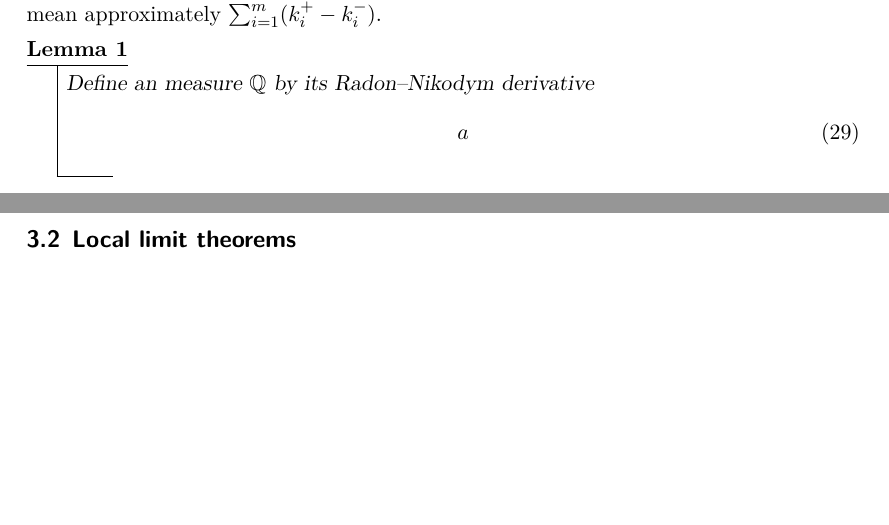
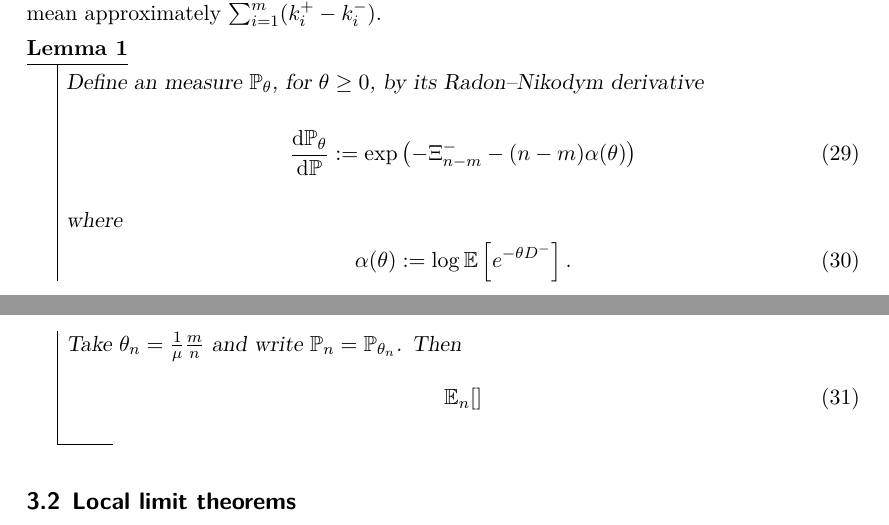
Before and after one commit to zhenengxie/conditioned-measure, a LaTeX document (measure_change.tex): two parts of pages 4 and 5 of 5, joined at a grey line, cut so that both start at the same text, the shorter picture padded with empty space. Compiled offline with XeLaTeX.

Commit message:
started on exponential tilt section

```diff
--- a/measure_change.tex
+++ b/measure_change.tex
@@ -1,6 +1,7 @@
 \documentclass[draft]{scrartcl}
 
 \usepackage{mathtools, amsfonts, dsfont}
+\usepackage{diffcoeff}
 
 \usepackage[backend=biber]{biblatex}
 
@@ -195,10 +196,18 @@ This result only provides a lower bound, but this proves to be sufficient since
 The key ingredient of the proof is to tilt the measure exponentially so that $\Delta_{n-m}$ has mean approximately $\sum_{i=1}^m (k^+_i - k^-_i)$.
 
 \begin{lemma}
-    Define an measure $\Qr$ by its Radon--Nikodym derivative
+    Define an measure $\Pr_{\theta}$, for $\theta \geq 0$, by its Radon--Nikodym derivative
     \begin{equation}
-        a
+        \diff{\Pr_{\theta}}{\Pr} \defeq \exp\left( - \Xi^-_{n-m} - (n-m) \alpha(\theta) \right)
     \end{equation}
+    where
+    \begin{equation}
+        \alpha(\theta) \defeq \log \E \left[ e^{-\theta D^-} \right].
+    \end{equation}
+    Take $\theta_n = \frac{1}{\mu} \frac{m}{n}$ and write $\Pr_n = \Pr_{\theta_n}$. Then
+    \begin{align}
+        \E_n[]
+    \end{align}
 \end{lemma}
 
 \subsection{Local limit theorems}
```
Also changed, not shown: measure_change.pdf.
